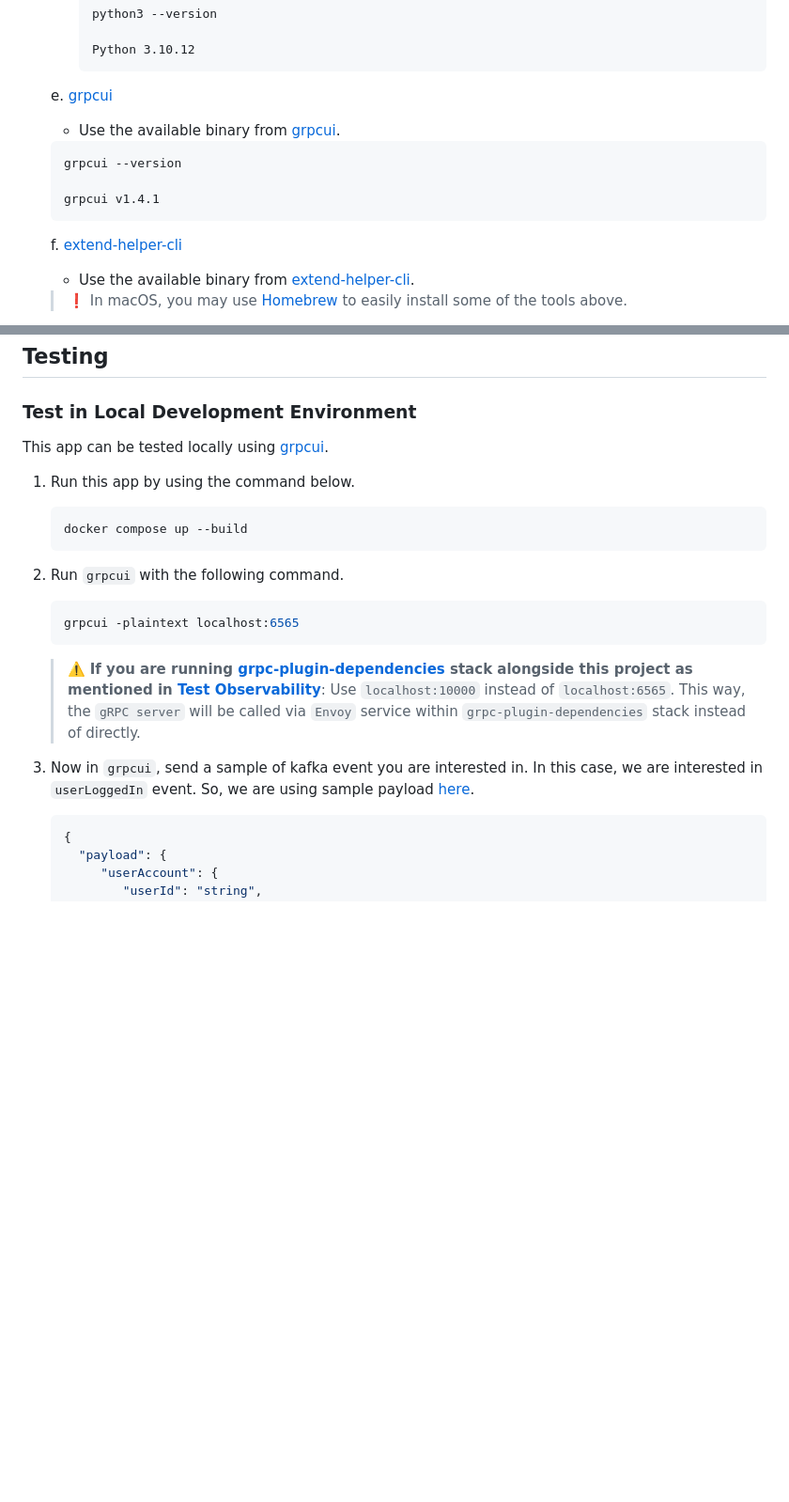
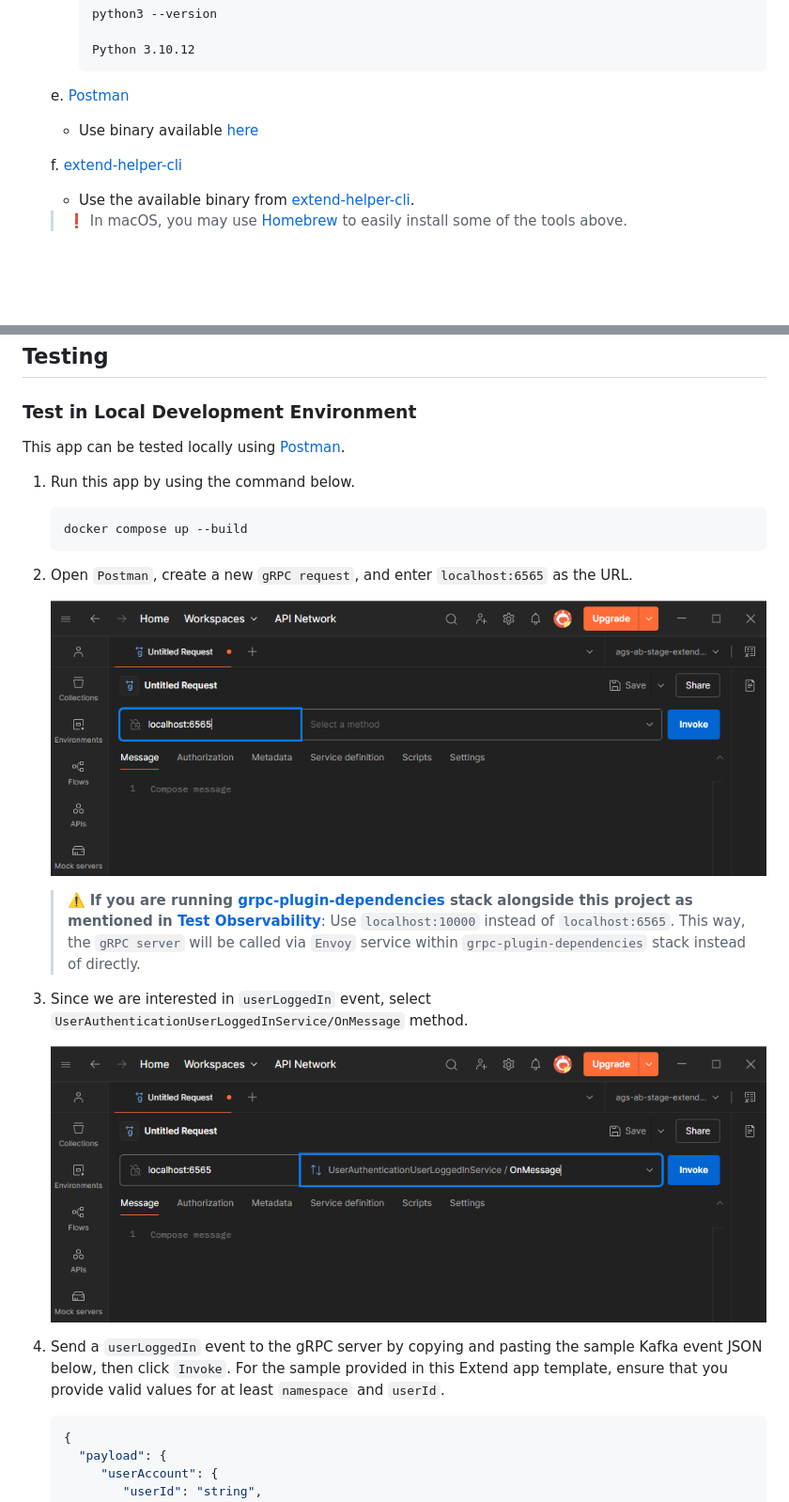
Before and after one commit to AccelByte/extend-event-handler-python, a Markdown page: README.md, 2 parts joined by grey strips. Shown at 94% size. Rendered like a GitHub page; pictures changed too: docs/postman-new-grpc-request.png (added), docs/postman-select-grpc-method.png (added); blank space fills up the shorter version.

````diff
--- a/README.md
+++ b/README.md
@@ -137,15 +137,9 @@ Before starting, you will need the following.
          Python 3.10.12
          ```
 
-   e. [grpcui](https://github.com/fullstorydev/grpcui)
+   e. [Postman](https://www.postman.com/)
 
-      - Use the available binary from [grpcui](https://github.com/fullstorydev/grpcui/releases).
-
-      ```
-      grpcui --version
-
-      grpcui v1.4.1
-      ```
+      - Use binary available [here](https://www.postman.com/downloads/)
 
    f. [extend-helper-cli](https://github.com/AccelByte/extend-helper-cli)
 
@@ -216,7 +210,7 @@ docker compose up --build
 
 ### Test in Local Development Environment
 
-This app can be tested locally using [grpcui](https://github.com/fullstorydev/grpcui).
+This app can be tested locally using [Postman](https://www.postman.com/).
 
 1. Run this app by using the command below.
 
@@ -224,18 +218,17 @@ This app can be tested locally using [grpcui](https://github.com/fullstorydev/gr
    docker compose up --build
    ```
 
-2. Run `grpcui` with the following command.
+2. Open `Postman`, create a new `gRPC request`, and enter `localhost:6565` as the URL.
 
-   ```shell
-   grpcui -plaintext localhost:6565
-   ```
+   ![Postman new grpc request](./docs/postman-new-grpc-request.png)
 
    > :warning: **If you are running [grpc-plugin-dependencies](https://github.com/AccelByte/grpc-plugin-dependencies) stack alongside this project as mentioned in [Test Observability](#test-observability)**: Use `localhost:10000` instead of `localhost:6565`. This way, the `gRPC server` will be called via `Envoy` service within `grpc-plugin-dependencies` stack instead of directly.
 
-3. Now in `grpcui`, send a sample of kafka event you are interested in. In this
-   case, we are interested in `userLoggedIn` event. So, we are using sample payload
-   [here](https://docs.accelbyte.io/gaming-services/knowledge-base/api-events/iam-account/#message-userloggedin).
+3. Since we are interested in `userLoggedIn` event, select `UserAuthenticationUserLoggedInService/OnMessage` method.
 
+   ![Postman new grpc request](./docs/postman-select-grpc-method.png)
+
+4. Send a `userLoggedIn` event to the gRPC server by copying and pasting the sample Kafka event JSON below, then click `Invoke`. For the sample provided in this Extend app template, ensure that you provide valid values for at least `namespace` and `userId`.
 
    ```json
    {
````
Also changed, not shown: other parts of README.md (+4 -15 lines), docs/granted-entitlement.png, docs/grpcui-request.png (deleted), docs/grpcui-response.png (deleted), docs/postman-grpc-response.png (added).
